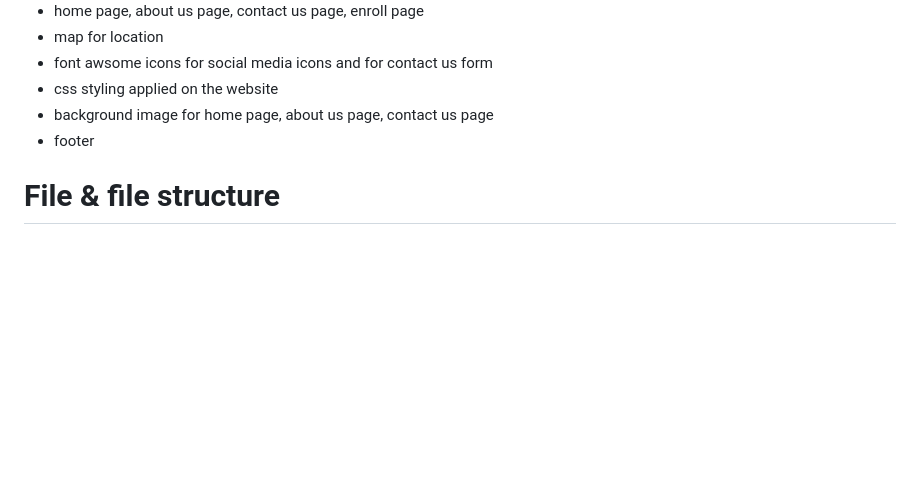
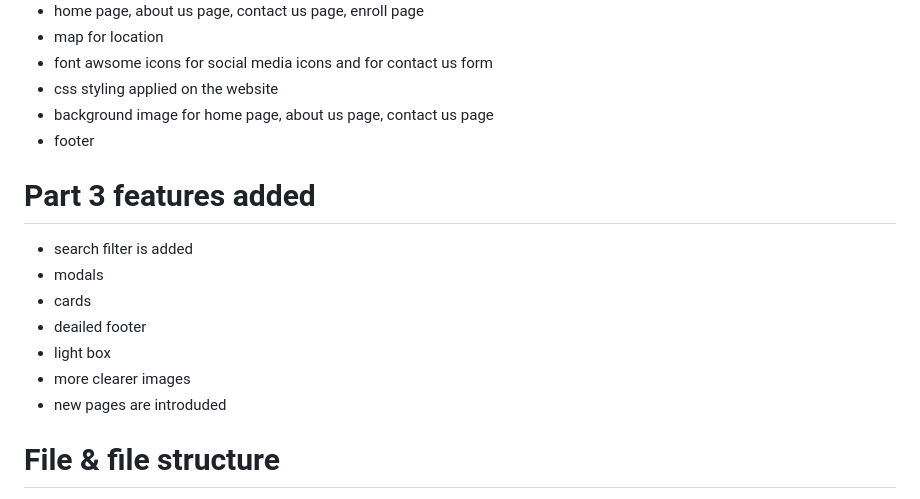
Before and after one commit to Paropts01/Deli-Kitchen-P3, a Markdown page: Miscellaneous/ReadMe.md, the part around the change. Rendered like a GitHub page; blank space fills up the shorter version.

Commit message:
features added on part3 readme fle

```diff
--- a/Miscellaneous/ReadMe.md
+++ b/Miscellaneous/ReadMe.md
@@ -15,6 +15,15 @@ this website its all about user interaction and creativity. creativity in this w
 - css styling applied on the website
 - background image for home page, about us page, contact us page
 - footer
+
+# Part 3 features added
+- search filter is added
+- modals
+- cards
+- deailed footer
+- light box
+- more clearer images
+- new pages are introduded
 
 
 # File & file structure
```
